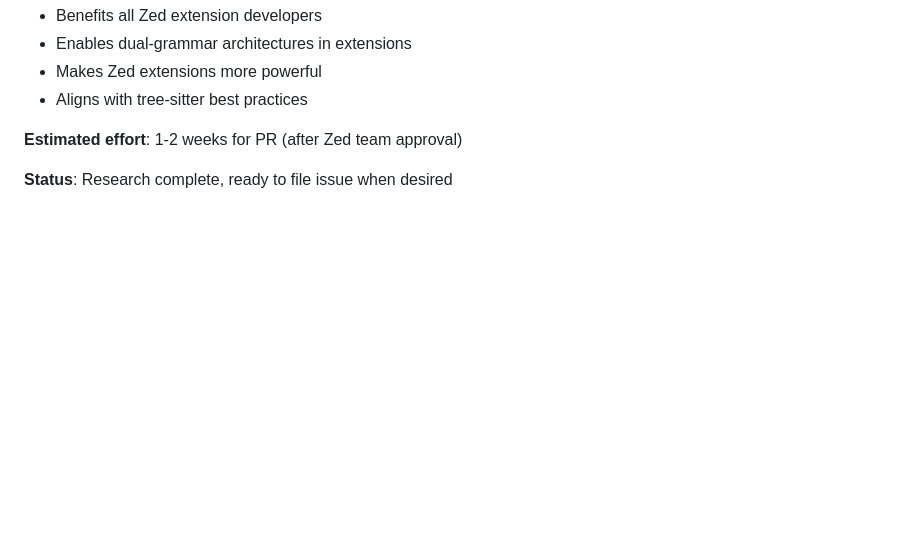
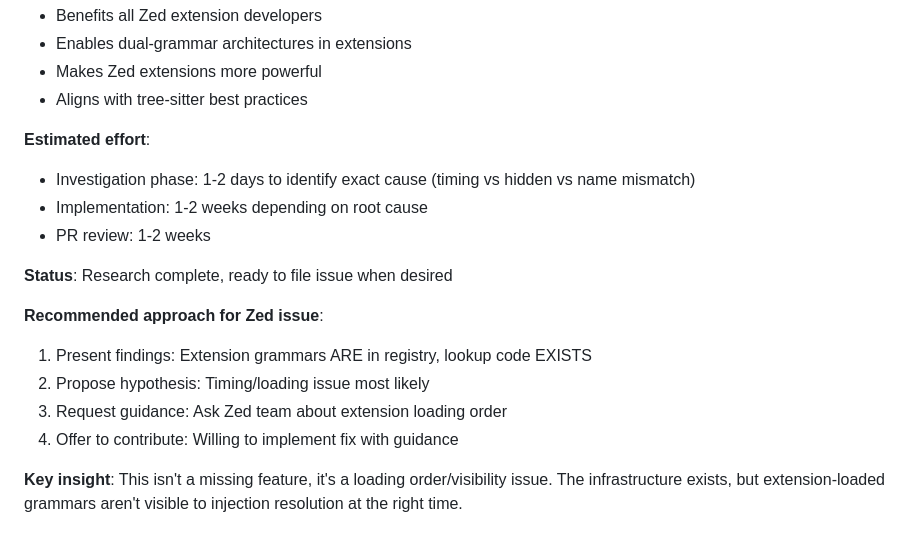
Before and after one commit to ck37/zed-quarto-extension, a Markdown page: docs/bold-highlighting-investigation/zed-modification-analysis.md, the part around the change printed below. Rendered like a GitHub page; blank space fills up the shorter version.

```diff
--- a/docs/bold-highlighting-investigation/zed-modification-analysis.md
+++ b/docs/bold-highlighting-investigation/zed-modification-analysis.md
@@ -481,6 +532,17 @@ injectable = true  # New field
 - Makes Zed extensions more powerful
 - Aligns with tree-sitter best practices
 
-**Estimated effort**: 1-2 weeks for PR (after Zed team approval)
+**Estimated effort**:
+- Investigation phase: 1-2 days to identify exact cause (timing vs hidden vs name mismatch)
+- Implementation: 1-2 weeks depending on root cause
+- PR review: 1-2 weeks
 
 **Status**: Research complete, ready to file issue when desired
+
+**Recommended approach for Zed issue**:
+1. Present findings: Extension grammars ARE in registry, lookup code EXISTS
+2. Propose hypothesis: Timing/loading issue most likely
+3. Request guidance: Ask Zed team about extension loading order
+4. Offer to contribute: Willing to implement fix with guidance
+
+**Key insight**: This isn't a missing feature, it's a loading order/visibility issue. The infrastructure exists, but extension-loaded grammars aren't visible to injection resolution at the right time.
```
Also changed, not shown: other parts of docs/bold-highlighting-investigation/zed-modification-analysis.md (+61 -10 lines).
